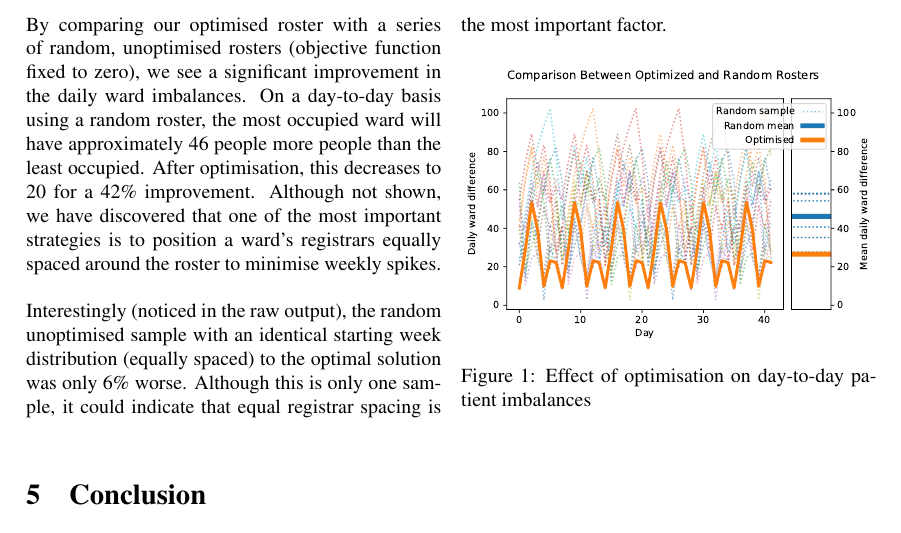
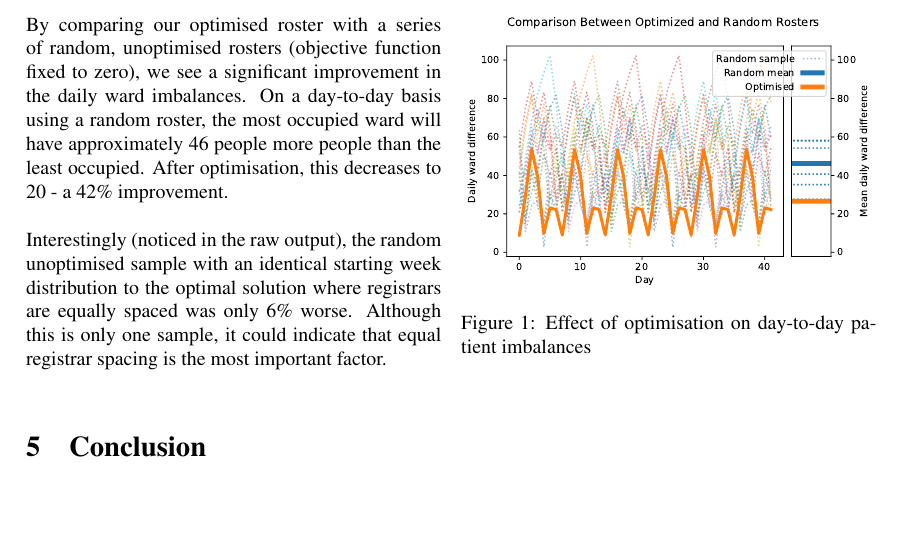
Before and after one commit to loganbwu/ENGSCI-355-Project-1, a LaTeX paper (Report/group-4.tex): part of page 6 of 6, cut so that both start at the same text, the shorter picture padded with empty space. Compiled offline with pdfLaTeX.

Commit message:
Update report

```diff
--- a/Report/group-4.tex
+++ b/Report/group-4.tex
@@ -263,9 +263,9 @@ Week & Mon & Tue & Wed & Thu & Fri & Sat & Sun \\
 \end{table}
 \begin{multicols}{2}
 
-By comparing our optimised roster with a series of random, unoptimised rosters (objective function fixed to zero), we see a significant improvement in the daily ward imbalances. On a day-to-day basis using a random roster, the most occupied ward will have approximately 46 people more people than the least occupied. After optimisation, this decreases to 20 for a 42\% improvement. Although not shown, we have discovered that one of the most important strategies is to position a ward's registrars equally spaced around the roster to minimise weekly spikes.
+By comparing our optimised roster with a series of random, unoptimised rosters (objective function fixed to zero), we see a significant improvement in the daily ward imbalances. On a day-to-day basis using a random roster, the most occupied ward will have approximately 46 people more people than the least occupied. After optimisation, this decreases to 20 - a 42\% improvement.
 
-Interestingly (noticed in the raw output), the random unoptimised sample with an identical starting week distribution (equally spaced) to the optimal solution was only 6\% worse. Although this is only one sample, it could indicate that equal registrar spacing is the most important factor.
+Interestingly (noticed in the raw output), the random unoptimised sample with an identical starting week distribution to the optimal solution where registrars are equally spaced was only 6\% worse. Although this is only one sample, it could indicate that equal registrar spacing is the most important factor.
 
 \begin{figure}[H]
     \centering\includegraphics[width=\linewidth]{../results/comparison}
```
Also changed, not shown: Report/group-4.pdf.
